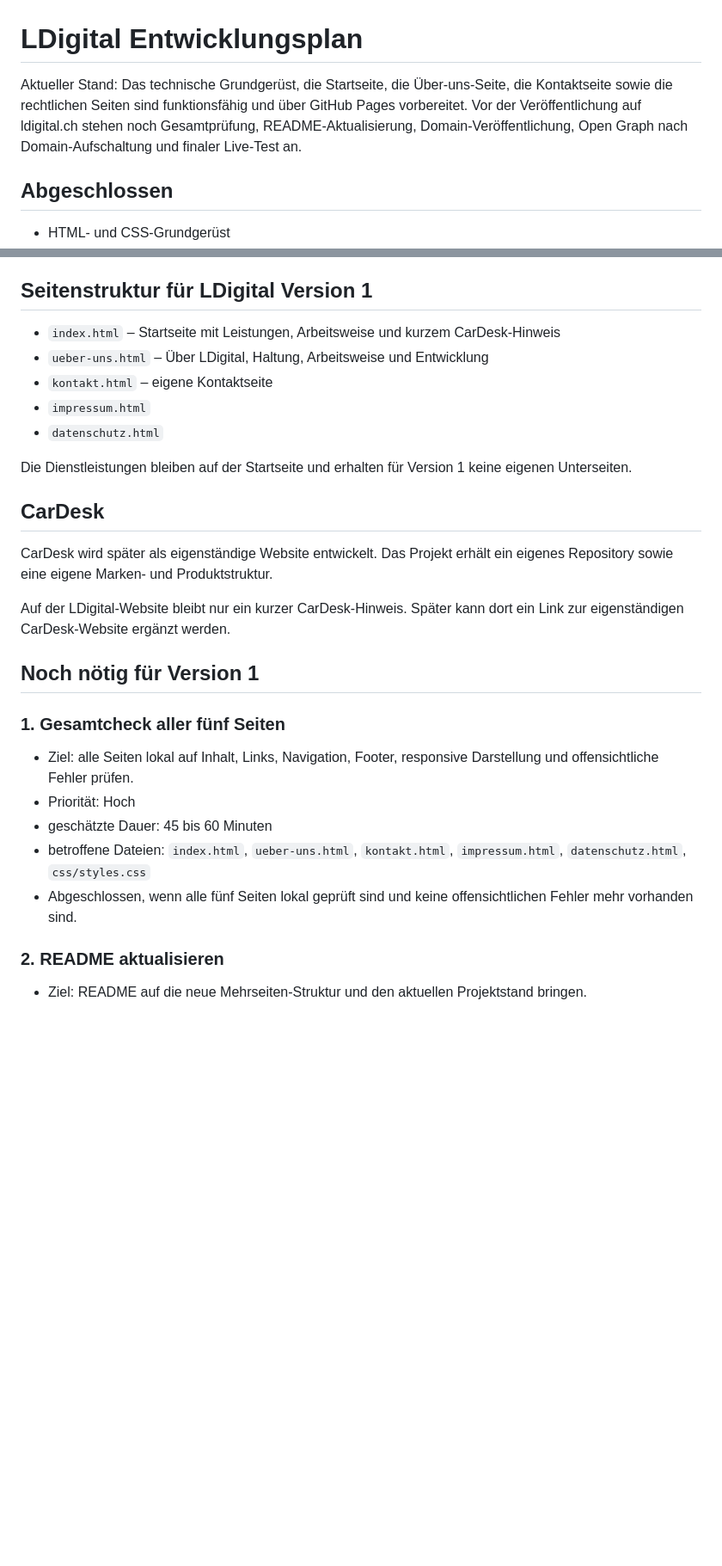
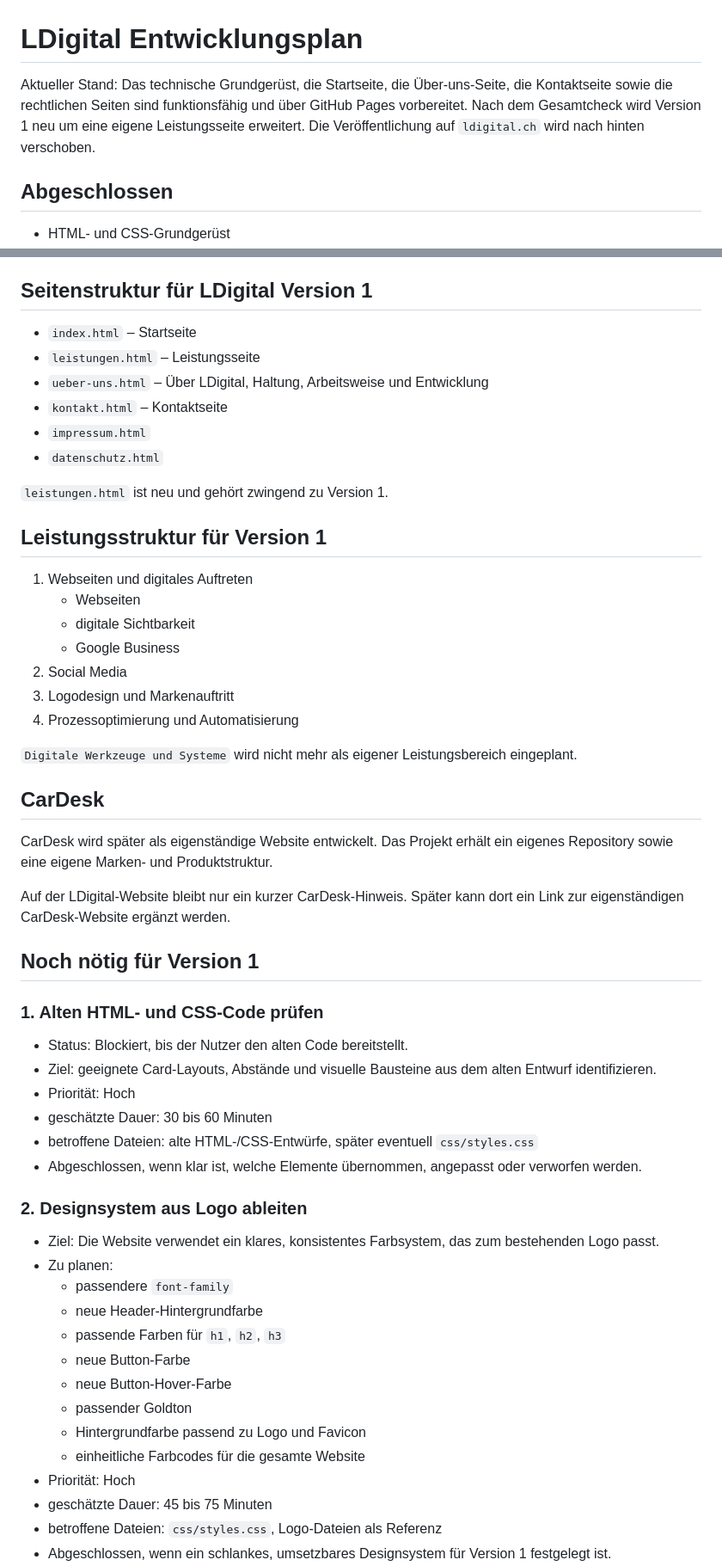
Before and after one commit to Lomar77/ldigital_webseite, a Markdown page: PLAN.md, 2 parts joined by grey strips. Shown at 86% size. Rendered like a GitHub page; blank space fills up the shorter version.

Commit message:
Update PLAN.md
Plan anpassung

```diff
--- a/PLAN.md
+++ b/PLAN.md
@@ -1,6 +1,6 @@
 # LDigital Entwicklungsplan
 
-Aktueller Stand: Das technische Grundgerüst, die Startseite, die Über-uns-Seite, die Kontaktseite sowie die rechtlichen Seiten sind funktionsfähig und über GitHub Pages vorbereitet. Vor der Veröffentlichung auf ldigital.ch stehen noch Gesamtprüfung, README-Aktualisierung, Domain-Veröffentlichung, Open Graph nach Domain-Aufschaltung und finaler Live-Test an.
+Aktueller Stand: Das technische Grundgerüst, die Startseite, die Über-uns-Seite, die Kontaktseite sowie die rechtlichen Seiten sind funktionsfähig und über GitHub Pages vorbereitet. Nach dem Gesamtcheck wird Version 1 neu um eine eigene Leistungsseite erweitert. Die Veröffentlichung auf `ldigital.ch` wird nach hinten verschoben.
 
 ## Abgeschlossen
 
@@ -33,13 +33,26 @@ Aktueller Stand: Das technische Grundgerüst, die Startseite, die Über-uns-Seit
 
 ## Seitenstruktur für LDigital Version 1
 
-* `index.html` – Startseite mit Leistungen, Arbeitsweise und kurzem CarDesk-Hinweis
+* `index.html` – Startseite
+* `leistungen.html` – Leistungsseite
 * `ueber-uns.html` – Über LDigital, Haltung, Arbeitsweise und Entwicklung
-* `kontakt.html` – eigene Kontaktseite
+* `kontakt.html` – Kontaktseite
 * `impressum.html`
 * `datenschutz.html`
 
-Die Dienstleistungen bleiben auf der Startseite und erhalten für Version 1 keine eigenen Unterseiten.
+`leistungen.html` ist neu und gehört zwingend zu Version 1.
+
+## Leistungsstruktur für Version 1
+
+1. Webseiten und digitales Auftreten
+   * Webseiten
+   * digitale Sichtbarkeit
+   * Google Business
+2. Social Media
+3. Logodesign und Markenauftritt
+4. Prozessoptimierung und Automatisierung
+
+`Digitale Werkzeuge und Systeme` wird nicht mehr als eigener Leistungsbereich eingeplant.
 
 ## CarDesk
 
@@ -49,14 +62,29 @@ Auf der LDigital-Website bleibt nur ein kurzer CarDesk-Hinweis. Später kann dor
 
 ## Noch nötig für Version 1
 
-### 1. Gesamtcheck aller fünf Seiten
+### 1. Alten HTML- und CSS-Code prüfen
 
-* Ziel: alle Seiten lokal auf Inhalt, Links, Navigation, Footer, responsive Darstellung und offensichtliche Fehler prüfen.
+* Status: Blockiert, bis der Nutzer den alten Code bereitstellt.
+* Ziel: geeignete Card-Layouts, Abstände und visuelle Bausteine aus dem alten Entwurf identifizieren.
 * Priorität: Hoch
-* geschätzte Dauer: 45 bis 60 Minuten
-* betroffene Dateien: `index.html`, `ueber-uns.html`, `kontakt.html`, `impressum.html`, `datenschutz.html`, `css/styles.css`
-* Abgeschlossen, wenn alle fünf Seiten lokal geprüft sind und keine offensichtlichen Fehler mehr vorhanden sind.
+* geschätzte Dauer: 30 bis 60 Minuten
+* betroffene Dateien: alte HTML-/CSS-Entwürfe, später eventuell `css/styles.css`
+* Abgeschlossen, wenn klar ist, welche Elemente übernommen, angepasst oder verworfen werden.
 
-### 2. README aktualisieren
+### 2. Designsystem aus Logo ableiten
 
-* Ziel: README auf die neue Mehrseiten-Struktur und den aktuellen Projektstand bringen.
+* Ziel: Die Website verwendet ein klares, konsistentes Farbsystem, das zum bestehenden Logo passt.
+* Zu planen:
+  * passendere `font-family`
+  * neue Header-Hintergrundfarbe
+  * passende Farben für `h1`, `h2`, `h3`
+  * neue Button-Farbe
+  * neue Button-Hover-Farbe
+  * passender Goldton
+  * Hintergrundfarbe passend zu Logo und Favicon
+  * einheitliche Farbcodes für die gesamte Website
+* Priorität: Hoch
+* geschätzte Dauer: 45 bis 75 Minuten
+* betroffene Dateien: `css/styles.css`, Logo-Dateien als Referenz
+* Abgeschlossen, wenn ein schlankes, umsetzbares Designsystem für Version 1 festgelegt ist.
+
```
Also changed, not shown: other parts of PLAN.md (+121 -18 lines).
